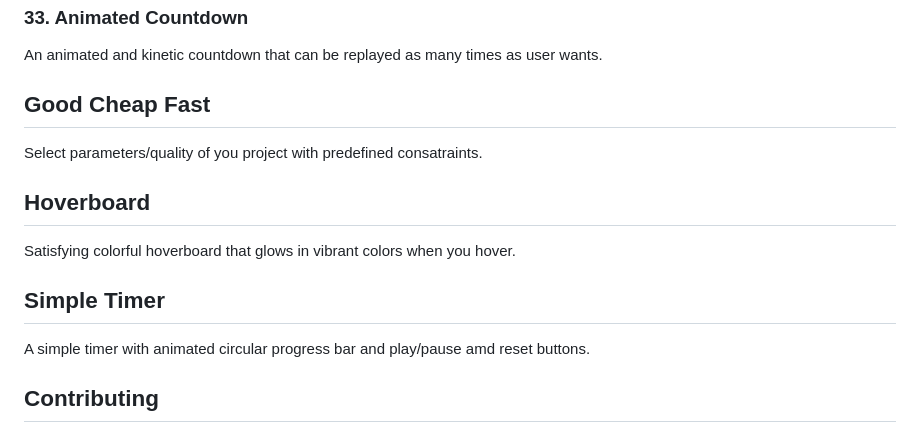
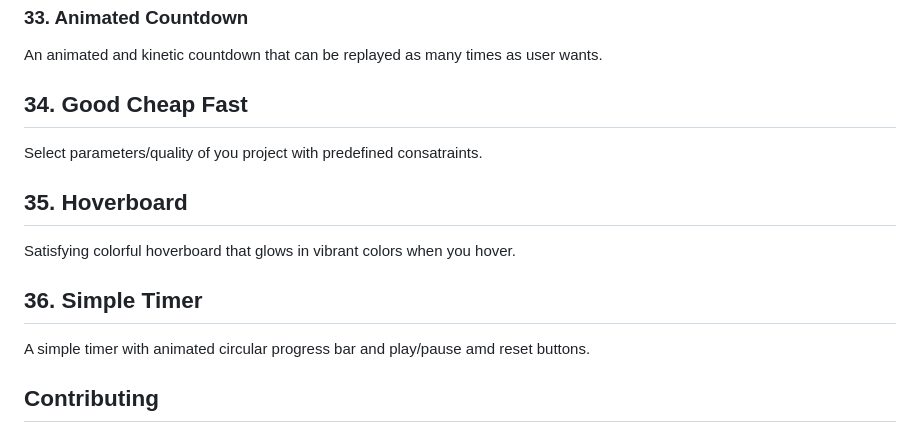
Before and after one commit to iamrehman16/FrontendMiniProjects, a Markdown page: README.md, the part around the change. Drawn GitHub-style.

```diff
--- a/README.md
+++ b/README.md
@@ -138,11 +138,11 @@ Autonomous writing text effect with adjustable typing speed.
 A customized password generator that generates password of desired length and characters,symbols,numbers chosen by user.
 ### 33. Animated Countdown
 An animated and kinetic countdown that can be replayed as many times as user wants.
-## Good Cheap Fast
+## 34. Good Cheap Fast
 Select parameters/quality of you project with predefined consatraints.
-## Hoverboard
+## 35. Hoverboard
 Satisfying colorful hoverboard that glows in vibrant colors when you hover.
-## Simple Timer
+## 36. Simple Timer
 A simple timer with animated circular progress bar and play/pause amd reset buttons.
 
 ## Contributing
```
